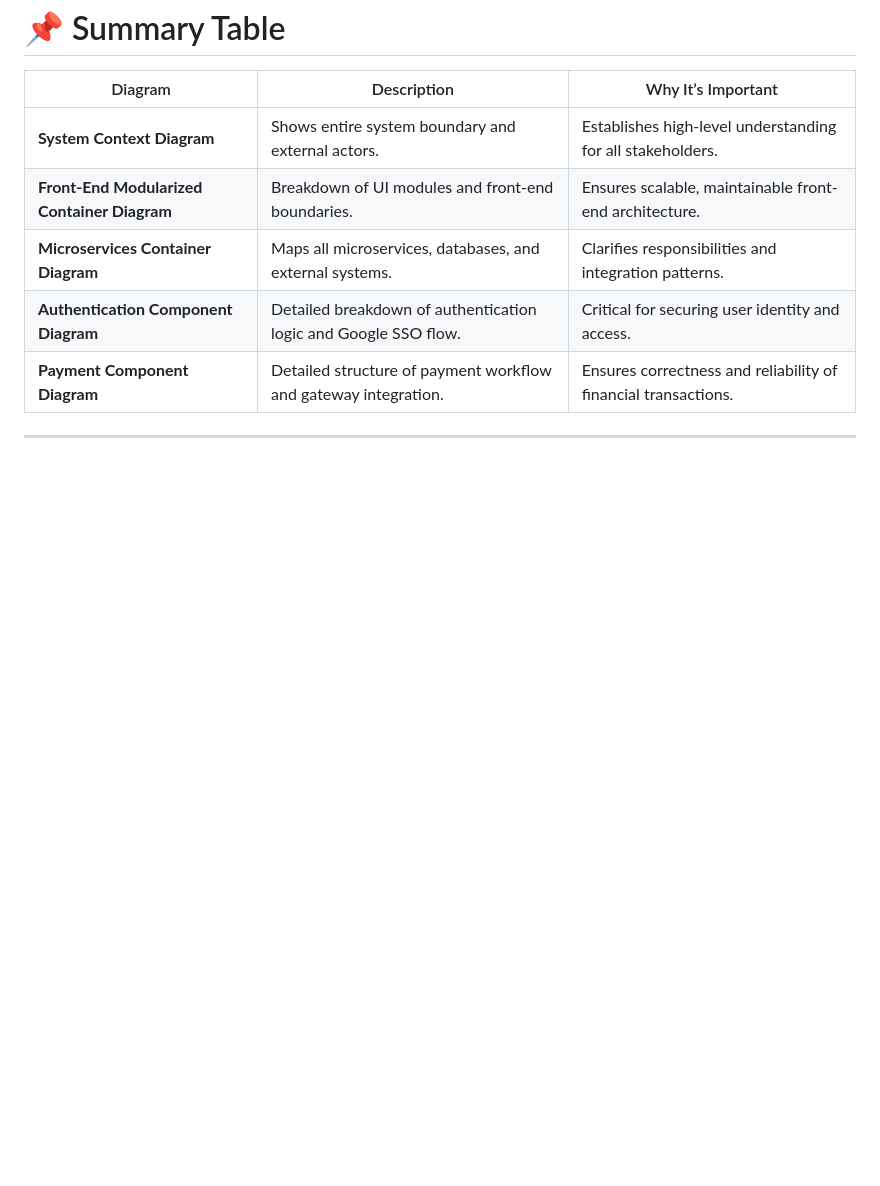
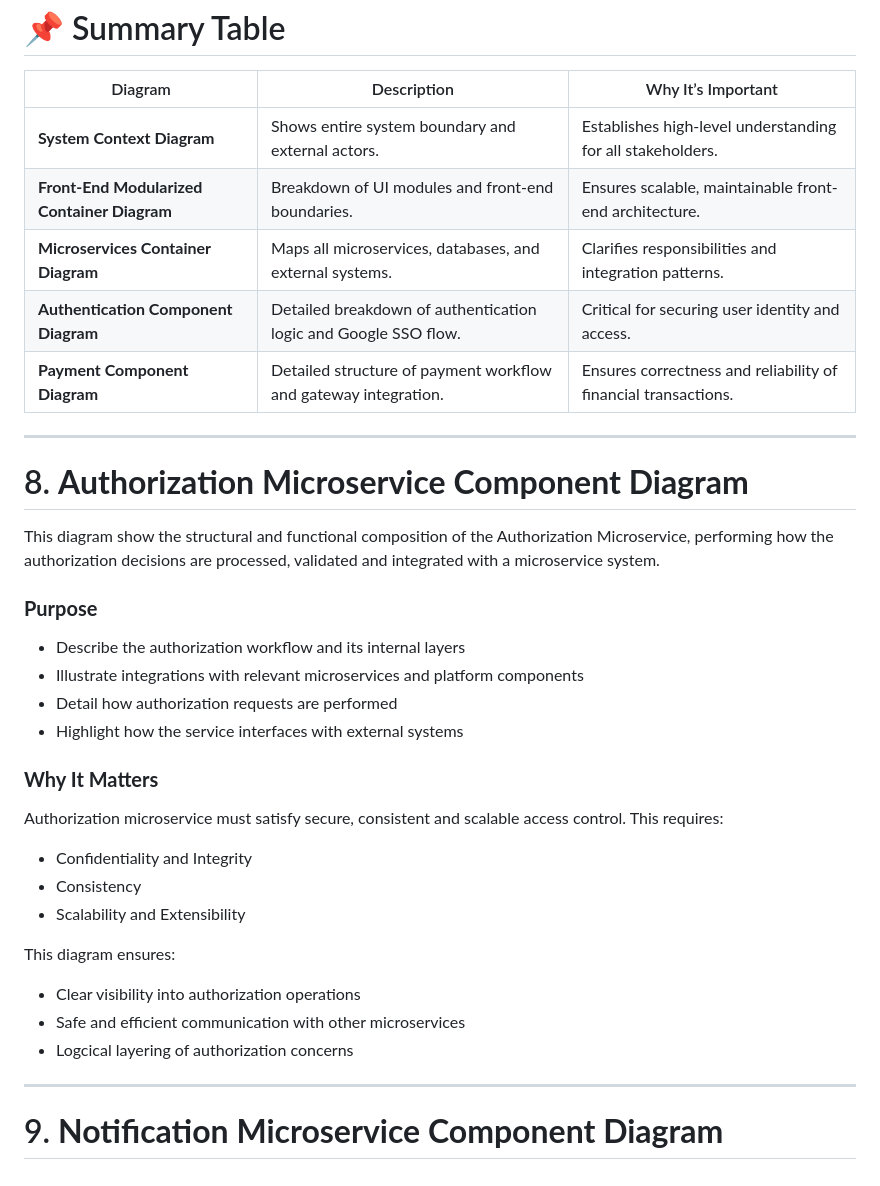
Before and after one commit to ISYS3461-2025C-Hercules-DEVision/JobApplicant, a Markdown page: docs/architechture/justification.md, the part around the change. GitHub-like rendering; blank space fills up the shorter version.

Commit message:
Add Authorization justification

```diff
--- a/docs/architechture/justification.md
+++ b/docs/architechture/justification.md
@@ -201,3 +201,26 @@ Centralizing API interactions in one service makes it easier to update endpoints
 | **Payment Component Diagram** | Detailed structure of payment workflow and gateway integration. | Ensures correctness and reliability of financial transactions. |
 
 ---
+# 8. **Authorization Microservice Component Diagram**
+
+This diagram show the structural and functional composition of the Authorization Microservice, performing how the authorization decisions are processed, validated and integrated with a microservice system.
+
+### **Purpose**
+- Describe the authorization workflow and its internal layers
+- Illustrate integrations with relevant microservices and platform components
+- Detail how authorization requests are performed
+- Highlight how the service interfaces with external systems
+
+### **Why It Matters**
+Authorization microservice must satisfy secure, consistent and scalable access control. This requires:
+- Confidentiality and Integrity
+- Consistency
+- Scalability and Extensibility
+
+This diagram ensures:
+- Clear visibility into authorization operations
+- Safe and efficient communication with other microservices
+- Logcical layering of authorization concerns
+
+---
+# 9. **Notification Microservice Component Diagram**
```
